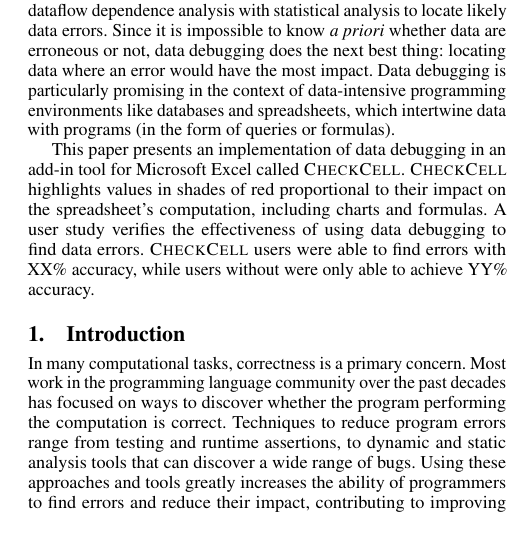
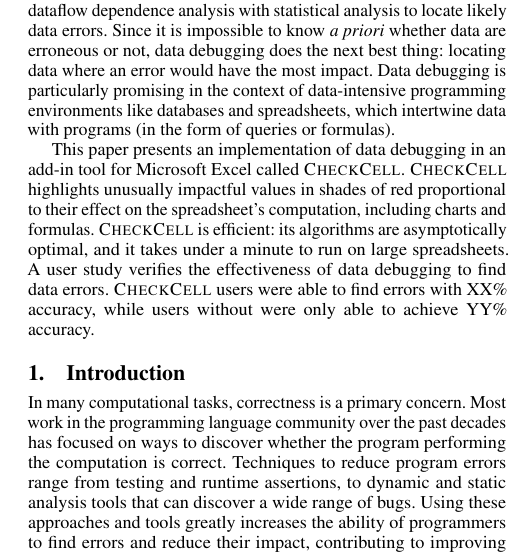
Before and after one commit to plasma-umass/DataDebug, a LaTeX paper (PLDI-2012/main.tex, which reads PLDI-2012/abstract.tex): part of one column of page 1 of 3, cut so that both start at the same text. Compiled offline with pdfLaTeX; a missing font is replaced by an installed copy or a similar font.

Commit message:
More meat in the abstract.

```diff
--- a/PLDI-2012/abstract.tex
+++ b/PLDI-2012/abstract.tex
@@ -11,10 +11,12 @@
 spreadsheets, which intertwine data with programs (in the form of
 queries or formulas).
 
-This paper presents an implementation of data
-debugging in an add-in tool for Microsoft Excel called \checkcell{}.
-\checkcell{} highlights values in shades of red proportional to their impact on the
-spreadsheet's computation, including charts and formulas. A user study
-verifies the effectiveness of using data debugging to find data
-errors. \checkcell{} users were able to find errors with XX\%
+This paper presents an implementation of data debugging in an add-in
+tool for Microsoft Excel called \checkcell{}. \checkcell{} highlights
+unusually impactful values in shades of red proportional to their
+effect on the spreadsheet's computation, including charts and
+formulas. \checkcell{} is efficient: its algorithms are asymptotically
+optimal, and it takes under a minute to run on large spreadsheets. A
+user study verifies the effectiveness of data debugging to find
+data errors. \checkcell{} users were able to find errors with XX\%
 accuracy, while users without were only able to achieve YY\% accuracy.
```
